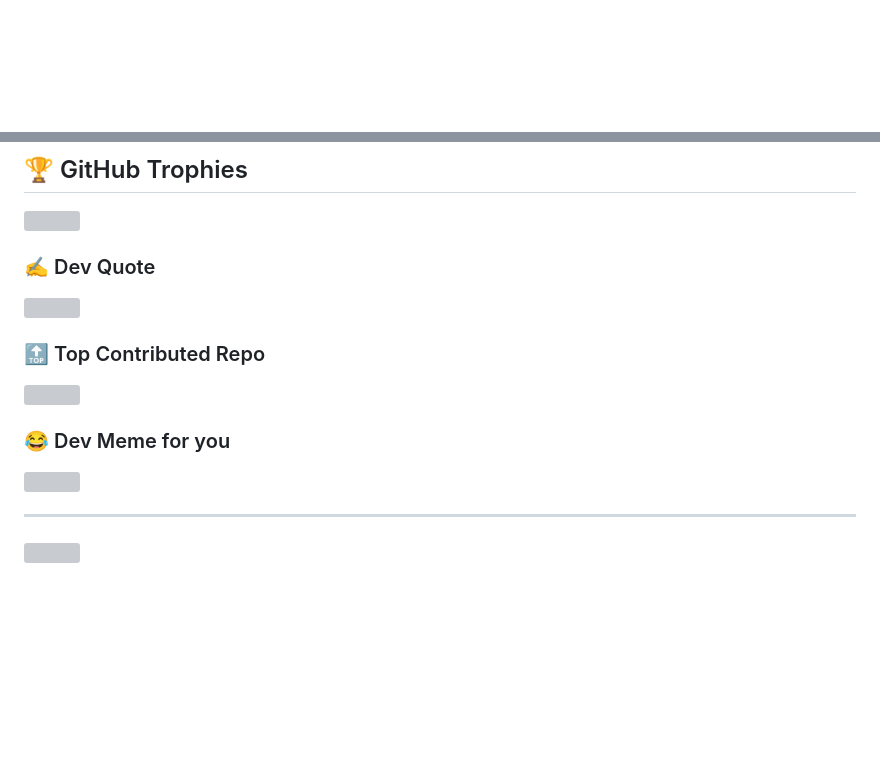
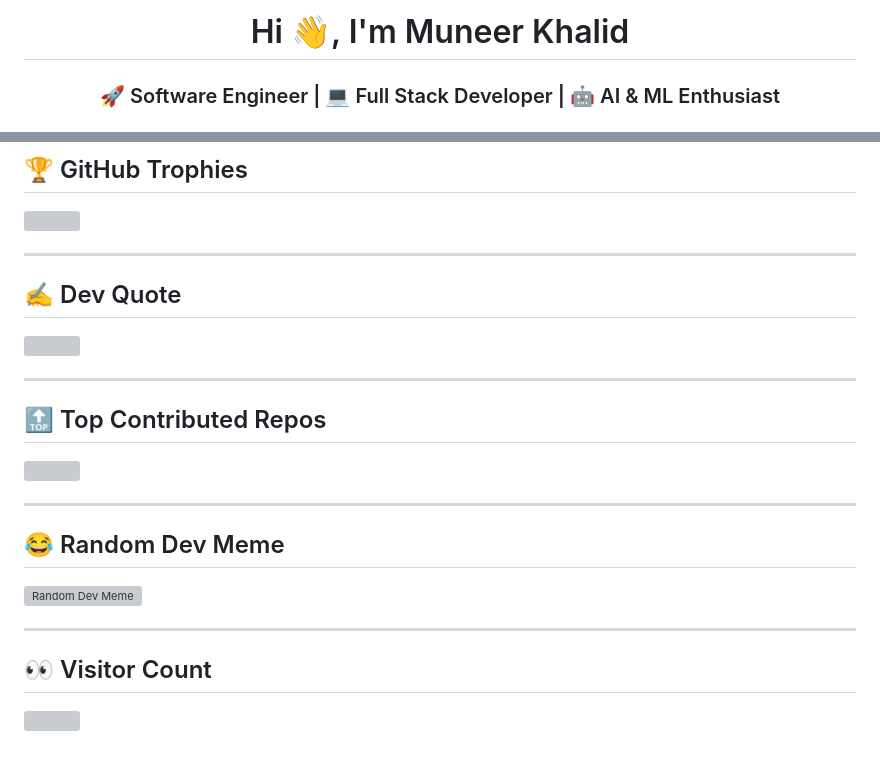
Before and after one commit to MuneerKhalid/MuneerKhalid, a Markdown page: README.md, 2 parts joined by grey strips. Drawn GitHub-style; blank space fills up the shorter version; grey boxes are pictures that could not be loaded.

```diff
--- a/README.md
+++ b/README.md
@@ -1 +1,4 @@
+<!-- Banner -->
+<h1 align="center">Hi 👋, I'm Muneer Khalid</h1>
+<h3 align="center">🚀 Software Engineer | 💻 Full Stack Developer | 🤖 AI & ML Enthusiast</h3>
 
@@ -12,14 +49,22 @@
 ## 🏆 GitHub Trophies
 ![](https://github-profile-trophy.vercel.app/?username=Muneerkhalid&theme=discord&no-frame=true&no-bg=true&margin-w=4)
 
-### ✍️ Dev Quote
+---
+
+## ✍️ Dev Quote
 ![](https://quotes-github-readme.vercel.app/api?type=horizontal&theme=merko)
 
-### 🔝 Top Contributed Repo
+---
+
+## 🔝 Top Contributed Repos
 ![](https://github-contributor-stats.vercel.app/api?username=Muneerkhalid&limit=5&theme=tokyonight&combine_all_yearly_contributions=true)
 
-### 😂 Dev Meme for you
-<img src='https://randommeme-five.vercel.app/' style="height: 400px;"/>
+---
+
+## 😂 Random Dev Meme
+<img src="https://randommeme-five.vercel.app/" height="400px" alt="Random Dev Meme"/>
 
 ---
+
+## 👀 Visitor Count
 [![](https://visitcount.itsvg.in/api?id=Muneerkhalid&icon=5&color=6)](https://visitcount.itsvg.in)
```
Also changed, not shown: other parts of README.md (+42 -8 lines).
